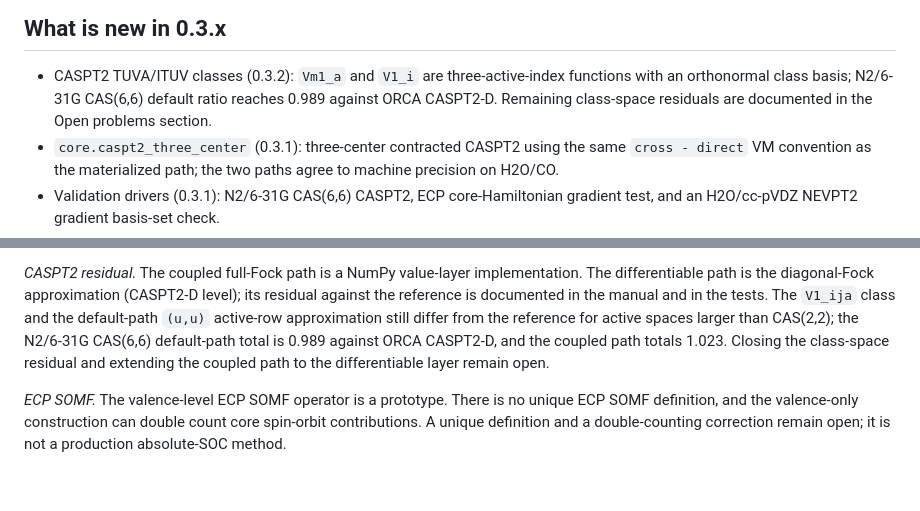
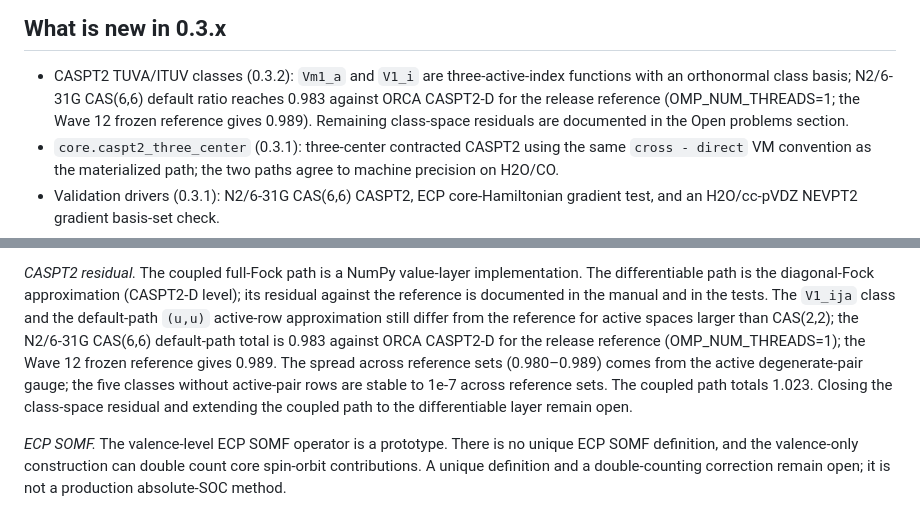
Before and after one commit to F2-2006/diffmrc, a Markdown page: README.md, 2 parts joined by grey strips. GitHub-like rendering; blank space fills up the shorter version.

Commit message:
docs: correct the N2 CASPT2 default reference value

```diff
--- a/README.md
+++ b/README.md
@@ -41,8 +41,9 @@ manual/         Tutorial and Manual (LaTeX sources and built PDFs)
 
 - CASPT2 TUVA/ITUV classes (0.3.2): `Vm1_a` and `V1_i` are three-active-index
   functions with an orthonormal class basis; N2/6-31G CAS(6,6) default ratio
-  reaches 0.989 against ORCA CASPT2-D. Remaining class-space residuals are
-  documented in the Open problems section.
+  reaches 0.983 against ORCA CASPT2-D for the release reference
+  (OMP_NUM_THREADS=1; the Wave 12 frozen reference gives 0.989). Remaining
+  class-space residuals are documented in the Open problems section.
 - `core.caspt2_three_center` (0.3.1): three-center contracted CASPT2 using the
   same `cross - direct` VM convention as the materialized path; the two paths
   agree to machine precision on H2O/CO.
@@ -357,10 +358,13 @@ implementation. The differentiable path is the diagonal-Fock approximation
 (CASPT2-D level); its residual against the reference is documented in the
 manual and in the tests. The `V1_ija` class and the default-path `(u,u)`
 active-row approximation still differ from the reference for active spaces
-larger than CAS(2,2); the N2/6-31G CAS(6,6) default-path total is 0.989
-against ORCA CASPT2-D, and the coupled path totals 1.023. Closing the
-class-space residual and extending the coupled path to the differentiable
-layer remain open.
+larger than CAS(2,2); the N2/6-31G CAS(6,6) default-path total is 0.983
+against ORCA CASPT2-D for the release reference (OMP_NUM_THREADS=1); the
+Wave 12 frozen reference gives 0.989. The spread across reference sets
+(0.980–0.989) comes from the active degenerate-pair gauge; the five classes
+without active-pair rows are stable to 1e-7 across reference sets. The
+coupled path totals 1.023. Closing the class-space residual and extending
+the coupled path to the differentiable layer remain open.
 
 *ECP SOMF.* The valence-level ECP SOMF operator is a prototype. There is no
 unique ECP SOMF definition, and the valence-only construction can double count
```
